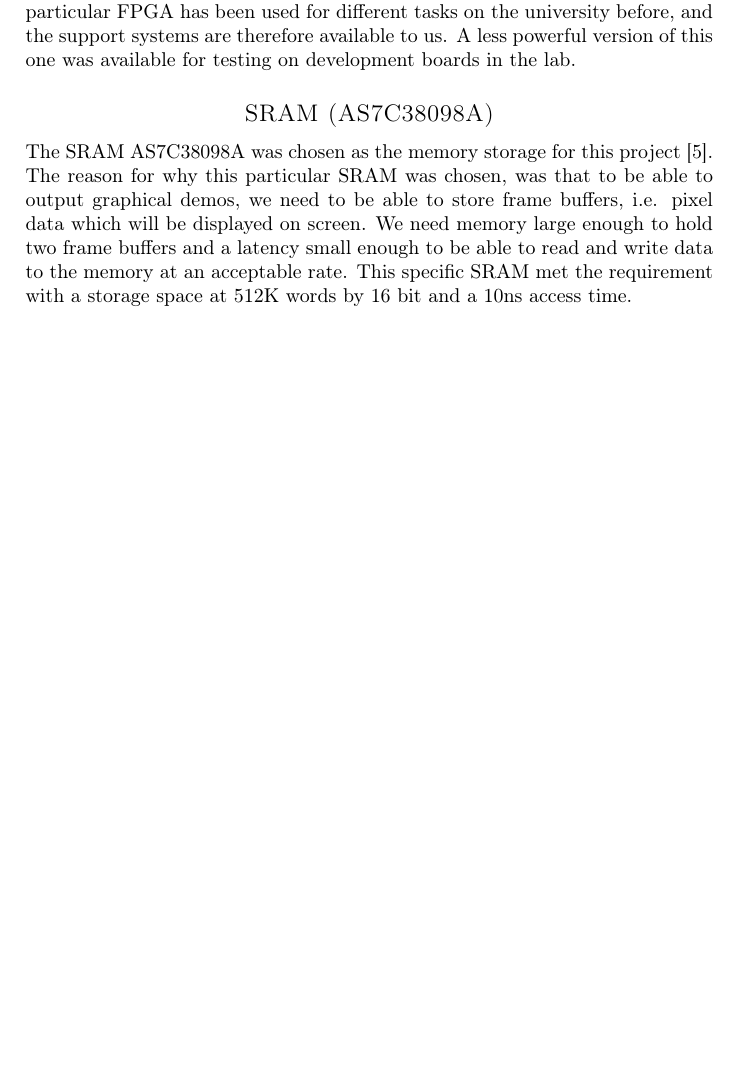
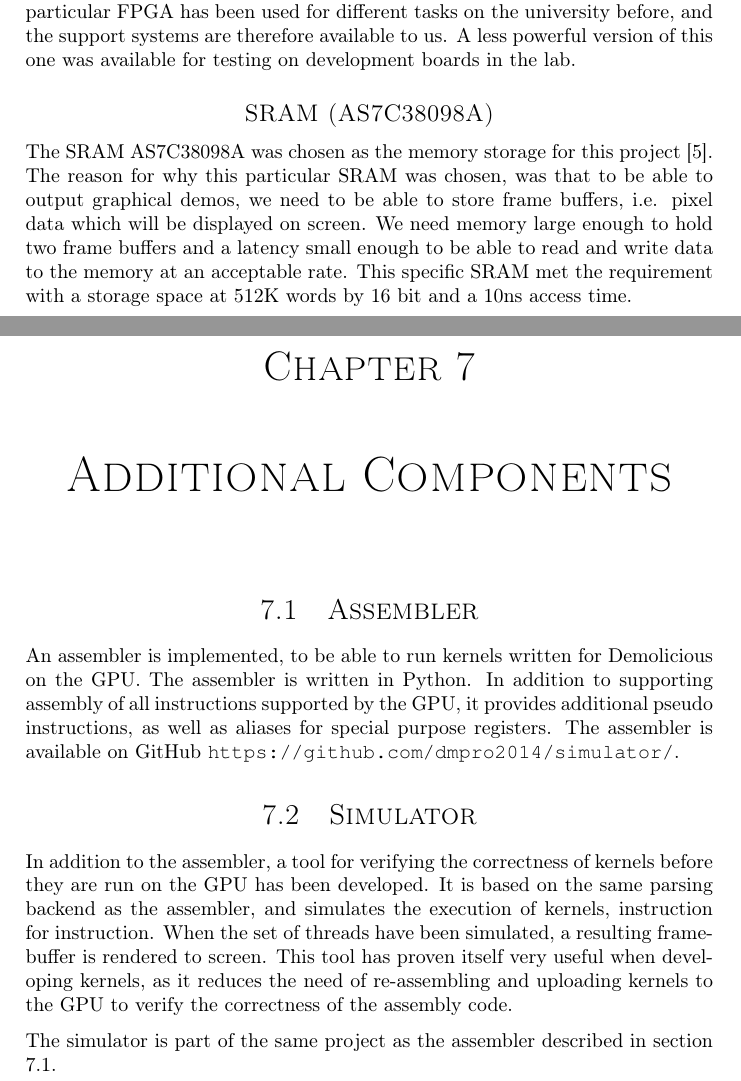
Before and after one commit to dmpro2014/report, a LaTeX thesis (report/main/report.tex, which reads report/misc/assembler.tex, report/misc/misc.tex): part of page 35 of 70 before the commit and two parts of pages 35 and 36 of 71 after it, the two joined at a grey line, cut so that both start at the same text, the shorter picture padded with empty space. Compiled offline with pdfLaTeX.

Commit message:
Add assembler chapter

```diff
--- /dev/null
+++ b/report/misc/assembler.tex
@@ -0,0 +1,20 @@
+\section{Assembler}
+\label{sec:assembler}
+
+An assembler is implemented, to be able to run kernels written for Demolicious on the GPU.
+The assembler is written in Python.
+In addition to supporting assembly of all instructions supported by the GPU,
+it provides additional pseudo instructions, as well as aliases for special purpose registers.
+The assembler is available on GitHub \url{https://github.com/dmpro2014/simulator/}.
+
+\section{Simulator}
+\label{sec:simulator}
+
+In addition to the assembler,
+a tool for verifying the correctness of kernels before they are run on the GPU has been developed.
+It is based on the same parsing backend as the assembler, and simulates the execution of kernels, instruction for instruction.
+When the set of threads have been simulated, a resulting framebuffer is rendered to screen.
+This tool has proven itself very useful when developing kernels,
+as it reduces the need of re-assembling and uploading kernels to the GPU to verify the correctness of the assembly code.
+
+The simulator is part of the same project as the assembler described in section \ref{sec:assembler}.
--- /dev/null
+++ b/report/misc/misc.tex
@@ -0,0 +1,8 @@
+\documentclass[../main/report.tex]{subfiles}
+\begin{document}
+
+\chapter{Additional Components}
+
+\subfile{../misc/assembler.tex}
+
+\end{document}
```
Also changed, not shown: report/main/report.tex (+3 -0 lines).
